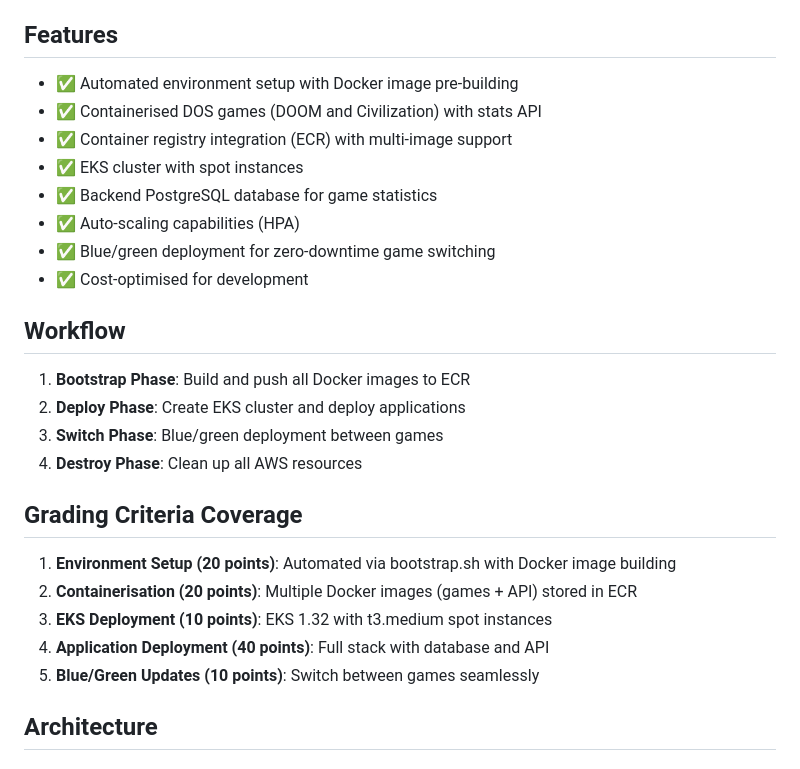
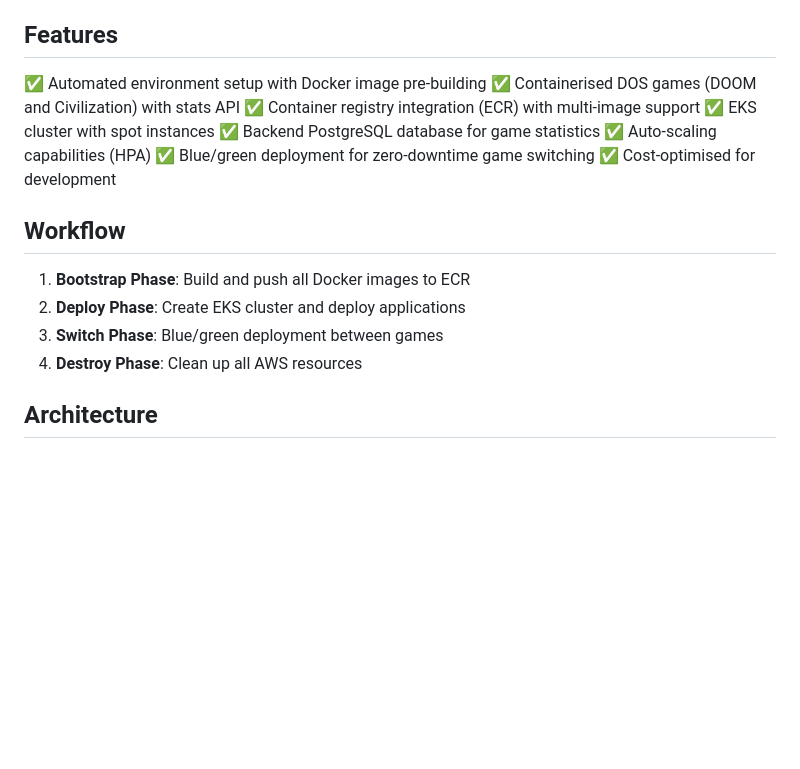
Before and after one commit to ascoarchitect/aws-capstone-2, a Markdown page: README.md, the part around the change. GitHub-like rendering; blank space fills up the shorter version.

```diff
--- a/README.md
+++ b/README.md
@@ -336,14 +336,14 @@ This project is designed with cost optimisation in mind:
 
 ## Features
 
-- ✅ Automated environment setup with Docker image pre-building
-- ✅ Containerised DOS games (DOOM and Civilization) with stats API
-- ✅ Container registry integration (ECR) with multi-image support
-- ✅ EKS cluster with spot instances
-- ✅ Backend PostgreSQL database for game statistics
-- ✅ Auto-scaling capabilities (HPA)
-- ✅ Blue/green deployment for zero-downtime game switching
-- ✅ Cost-optimised for development
+✅ Automated environment setup with Docker image pre-building
+✅ Containerised DOS games (DOOM and Civilization) with stats API
+✅ Container registry integration (ECR) with multi-image support
+✅ EKS cluster with spot instances
+✅ Backend PostgreSQL database for game statistics
+✅ Auto-scaling capabilities (HPA)
+✅ Blue/green deployment for zero-downtime game switching
+✅ Cost-optimised for development
 
 ## Workflow
 
@@ -351,14 +351,6 @@ This project is designed with cost optimisation in mind:
 2. **Deploy Phase**: Create EKS cluster and deploy applications
 3. **Switch Phase**: Blue/green deployment between games
 4. **Destroy Phase**: Clean up all AWS resources
-
-## Grading Criteria Coverage
-
-1. **Environment Setup (20 points)**: Automated via bootstrap.sh with Docker image building
-2. **Containerisation (20 points)**: Multiple Docker images (games + API) stored in ECR
-3. **EKS Deployment (10 points)**: EKS 1.32 with t3.medium spot instances
-4. **Application Deployment (40 points)**: Full stack with database and API
-5. **Blue/Green Updates (10 points)**: Switch between games seamlessly
 
 ## Architecture
 
```
